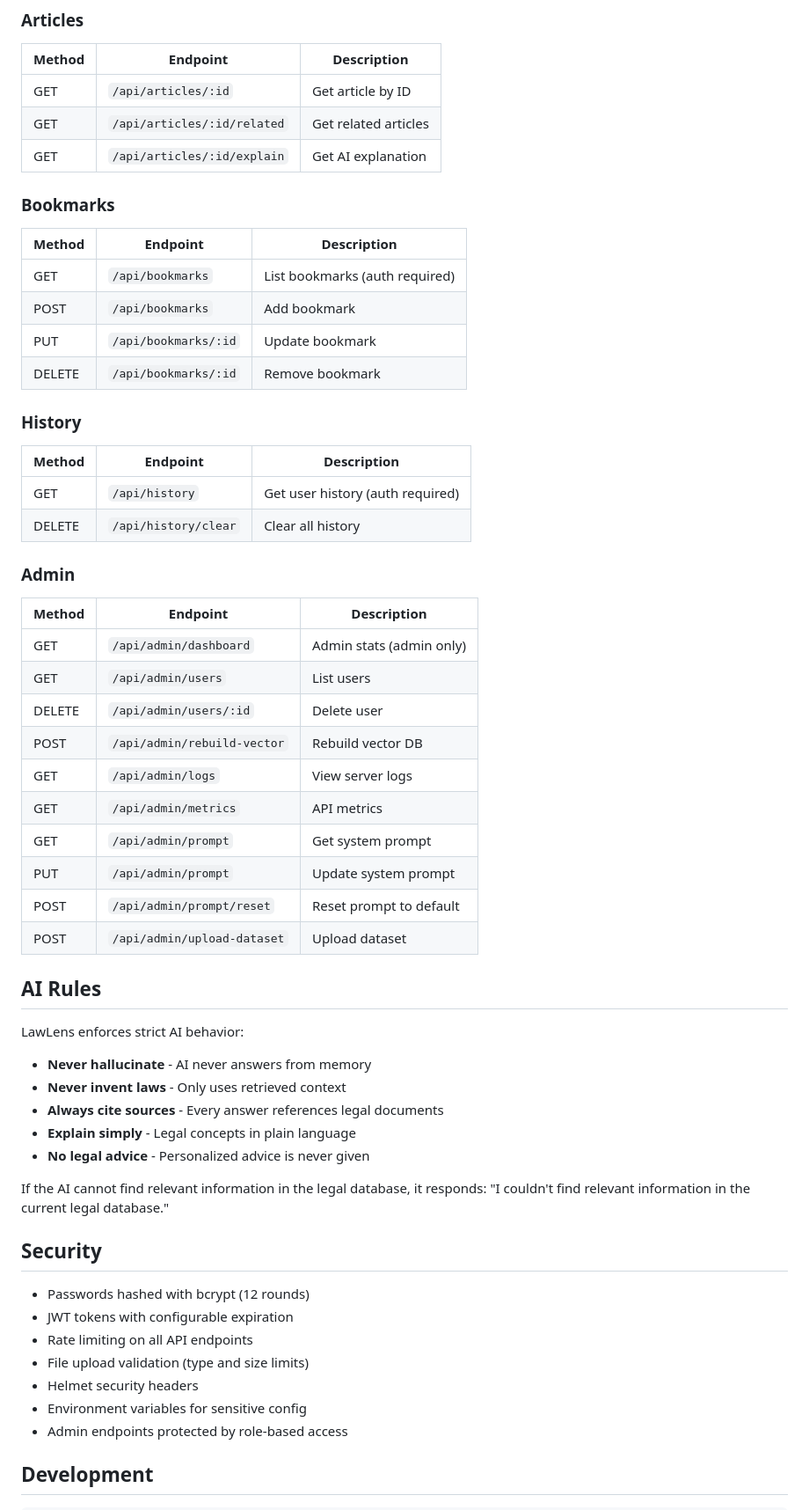
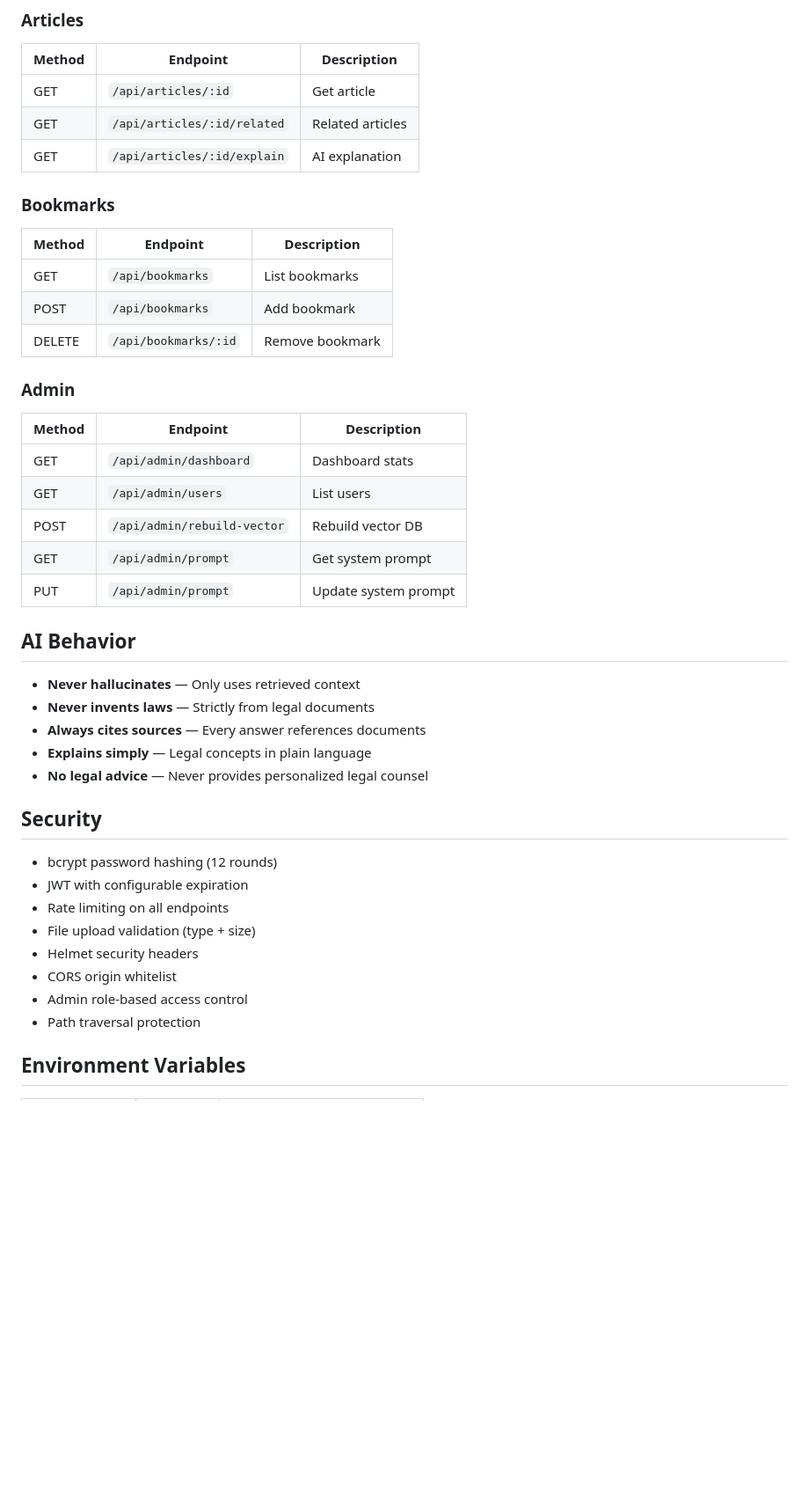
Before and after one commit to adityae547549/LawLens, a Markdown page: README.md, the part around one of its changes. Shown at 88% size. Drawn GitHub-style; blank space fills up the shorter version.

```diff
--- a/README.md
+++ b/README.md
@@ -167,62 +137,46 @@ LawLens/
 
 | Method | Endpoint | Description |
 |--------|----------|-------------|
-| GET | `/api/articles/:id` | Get article by ID |
-| GET | `/api/articles/:id/related` | Get related articles |
-| GET | `/api/articles/:id/explain` | Get AI explanation |
+| GET | `/api/articles/:id` | Get article |
+| GET | `/api/articles/:id/related` | Related articles |
+| GET | `/api/articles/:id/explain` | AI explanation |
 
 ### Bookmarks
 
 | Method | Endpoint | Description |
 |--------|----------|-------------|
-| GET | `/api/bookmarks` | List bookmarks (auth required) |
+| GET | `/api/bookmarks` | List bookmarks |
 | POST | `/api/bookmarks` | Add bookmark |
-| PUT | `/api/bookmarks/:id` | Update bookmark |
 | DELETE | `/api/bookmarks/:id` | Remove bookmark |
-
-### History
-
-| Method | Endpoint | Description |
-|--------|----------|-------------|
-| GET | `/api/history` | Get user history (auth required) |
-| DELETE | `/api/history/clear` | Clear all history |
 
 ### Admin
 
 | Method | Endpoint | Description |
 |--------|----------|-------------|
-| GET | `/api/admin/dashboard` | Admin stats (admin only) |
+| GET | `/api/admin/dashboard` | Dashboard stats |
 | GET | `/api/admin/users` | List users |
-| DELETE | `/api/admin/users/:id` | Delete user |
 | POST | `/api/admin/rebuild-vector` | Rebuild vector DB |
-| GET | `/api/admin/logs` | View server logs |
-| GET | `/api/admin/metrics` | API metrics |
 | GET | `/api/admin/prompt` | Get system prompt |
 | PUT | `/api/admin/prompt` | Update system prompt |
-| POST | `/api/admin/prompt/reset` | Reset prompt to default |
-| POST | `/api/admin/upload-dataset` | Upload dataset |
 
-## AI Rules
+## AI Behavior
 
-LawLens enforces strict AI behavior:
-
-- **Never hallucinate** - AI never answers from memory
-- **Never invent laws** - Only uses retrieved context
-- **Always cite sources** - Every answer references legal documents
-- **Explain simply** - Legal concepts in plain language
-- **No legal advice** - Personalized advice is never given
-
-If the AI cannot find relevant information in the legal database, it responds: "I couldn't find relevant information in the current legal database."
+- **Never hallucinates** — Only uses retrieved context
+- **Never invents laws** — Strictly from legal documents
+- **Always cites sources** — Every answer references documents
+- **Explains simply** — Legal concepts in plain language
+- **No legal advice** — Never provides personalized legal counsel
 
 ## Security
 
-- Passwords hashed with bcrypt (12 rounds)
-- JWT tokens with configurable expiration
-- Rate limiting on all API endpoints
-- File upload validation (type and size limits)
+- bcrypt password hashing (12 rounds)
+- JWT with configurable expiration
+- Rate limiting on all endpoints
+- File upload validation (type + size)
 - Helmet security headers
-- Environment variables for sensitive config
-- Admin endpoints protected by role-based access
+- CORS origin whitelist
+- Admin role-based access control
+- Path traversal protection
 
-## Development
+## Environment Variables
 
```
Also changed, not shown: other parts of README.md (+96 -152 lines).
